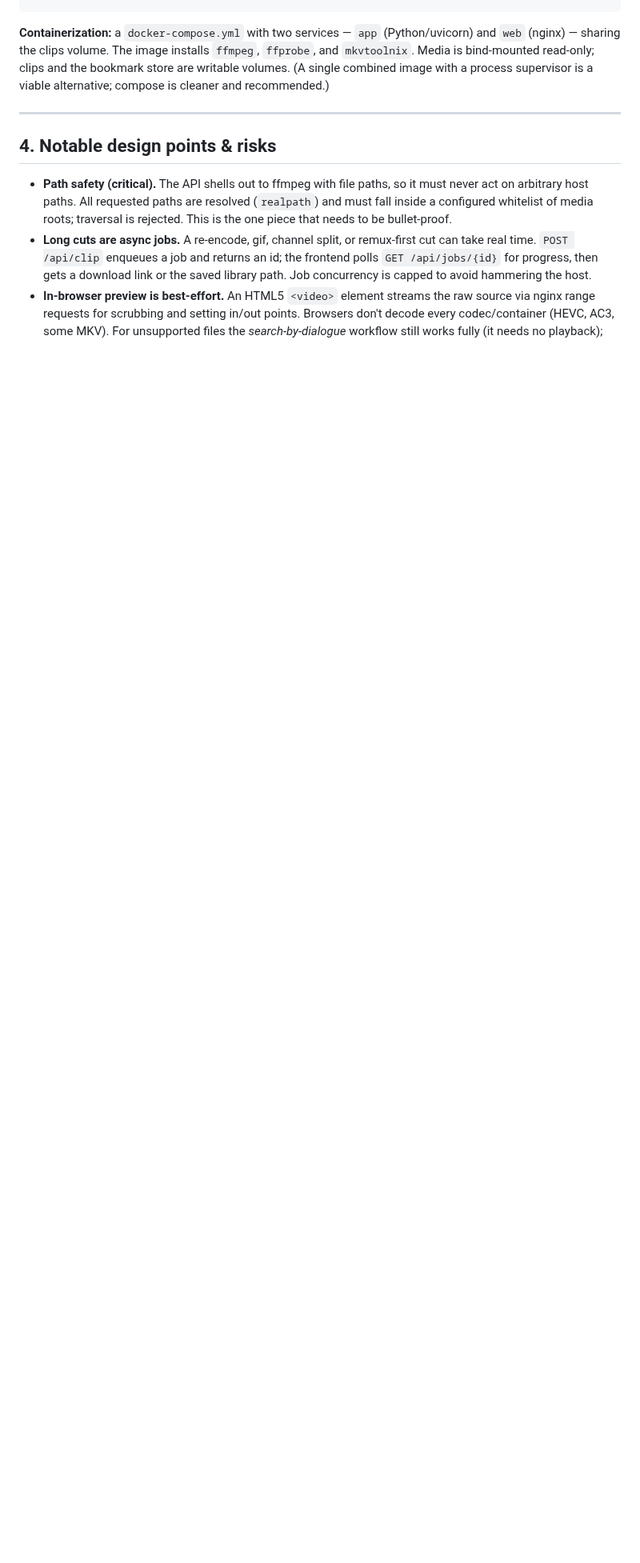
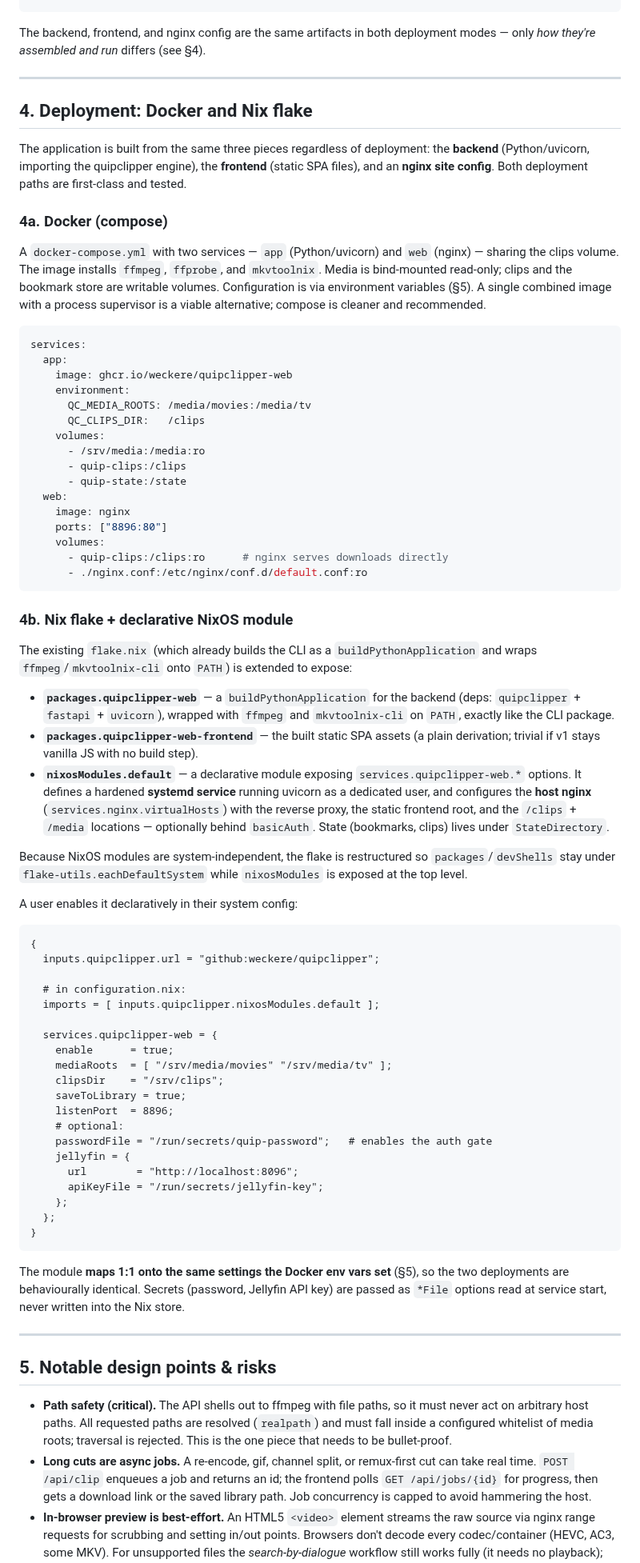
Before and after one commit to weckere/quipclipper, a Markdown page: docs/WEBAPP_PLAN.md, the part around one of its changes. Shown at 80% size. Drawn GitHub-style; blank space fills up the shorter version.

Commit message:
docs: add Nix flake + declarative NixOS module deployment path to web app plan

````diff
--- a/docs/WEBAPP_PLAN.md
+++ b/docs/WEBAPP_PLAN.md
@@ -76,15 +78,101 @@ reference for the API's behaviour.
                   └──────────────────────────┘   └──────────────────┘
 ```
 
-**Containerization:** a `docker-compose.yml` with two services — `app`
-(Python/uvicorn) and `web` (nginx) — sharing the clips volume. The image
-installs `ffmpeg`, `ffprobe`, and `mkvtoolnix`. Media is bind-mounted read-only;
-clips and the bookmark store are writable volumes. (A single combined image with
-a process supervisor is a viable alternative; compose is cleaner and recommended.)
+The backend, frontend, and nginx config are the same artifacts in both
+deployment modes — only *how they're assembled and run* differs (see §4).
 
 ---
 
-## 4. Notable design points & risks
+## 4. Deployment: Docker and Nix flake
+
+The application is built from the same three pieces regardless of deployment:
+the **backend** (Python/uvicorn, importing the quipclipper engine), the **frontend**
+(static SPA files), and an **nginx site config**. Both deployment paths are
+first-class and tested.
+
+### 4a. Docker (compose)
+
+A `docker-compose.yml` with two services — `app` (Python/uvicorn) and `web`
+(nginx) — sharing the clips volume. The image installs `ffmpeg`, `ffprobe`, and
+`mkvtoolnix`. Media is bind-mounted read-only; clips and the bookmark store are
+writable volumes. Configuration is via environment variables (§5). A single
+combined image with a process supervisor is a viable alternative; compose is
+cleaner and recommended.
+
+```yaml
+services:
+  app:
+    image: ghcr.io/weckere/quipclipper-web
+    environment:
+      QC_MEDIA_ROOTS: /media/movies:/media/tv
+      QC_CLIPS_DIR:   /clips
+    volumes:
+      - /srv/media:/media:ro
+      - quip-clips:/clips
+      - quip-state:/state
+  web:
+    image: nginx
+    ports: ["8896:80"]
+    volumes:
+      - quip-clips:/clips:ro      # nginx serves downloads directly
+      - ./nginx.conf:/etc/nginx/conf.d/default.conf:ro
+```
+
+### 4b. Nix flake + declarative NixOS module
+
+The existing `flake.nix` (which already builds the CLI as a
+`buildPythonApplication` and wraps `ffmpeg`/`mkvtoolnix-cli` onto `PATH`) is
+extended to expose:
+
+- **`packages.quipclipper-web`** — a `buildPythonApplication` for the backend
+  (deps: `quipclipper` + `fastapi` + `uvicorn`), wrapped with `ffmpeg` and
+  `mkvtoolnix-cli` on `PATH`, exactly like the CLI package.
+- **`packages.quipclipper-web-frontend`** — the built static SPA assets (a plain
+  derivation; trivial if v1 stays vanilla JS with no build step).
+- **`nixosModules.default`** — a declarative module exposing
+  `services.quipclipper-web.*` options. It defines a hardened **systemd service**
+  running uvicorn as a dedicated user, and configures the **host nginx**
+  (`services.nginx.virtualHosts`) with the reverse proxy, the static frontend
+  root, and the `/clips` + `/media` locations — optionally behind
+  `basicAuth`. State (bookmarks, clips) lives under `StateDirectory`.
+
+Because NixOS modules are system-independent, the flake is restructured so
+`packages`/`devShells` stay under `flake-utils.eachDefaultSystem` while
+`nixosModules` is exposed at the top level.
+
+A user enables it declaratively in their system config:
+
+```nix
+{
+  inputs.quipclipper.url = "github:weckere/quipclipper";
+
+  # in configuration.nix:
+  imports = [ inputs.quipclipper.nixosModules.default ];
+
+  services.quipclipper-web = {
+    enable      = true;
+    mediaRoots  = [ "/srv/media/movies" "/srv/media/tv" ];
+    clipsDir    = "/srv/clips";
+    saveToLibrary = true;
+    listenPort  = 8896;
+    # optional:
+    passwordFile = "/run/secrets/quip-password";   # enables the auth gate
+    jellyfin = {
+      url        = "http://localhost:8096";
+      apiKeyFile = "/run/secrets/jellyfin-key";
+    };
+  };
+}
+```
+
+The module **maps 1:1 onto the same settings the Docker env vars set** (§5), so
+the two deployments are behaviourally identical. Secrets (password, Jellyfin API
+key) are passed as `*File` options read at service start, never written into the
+Nix store.
+
+---
+
+## 5. Notable design points & risks
 
 - **Path safety (critical).** The API shells out to ffmpeg with file paths, so
   it must never act on arbitrary host paths. All requested paths are resolved
````
Also changed, not shown: other parts of docs/WEBAPP_PLAN.md (+52 -27 lines).
